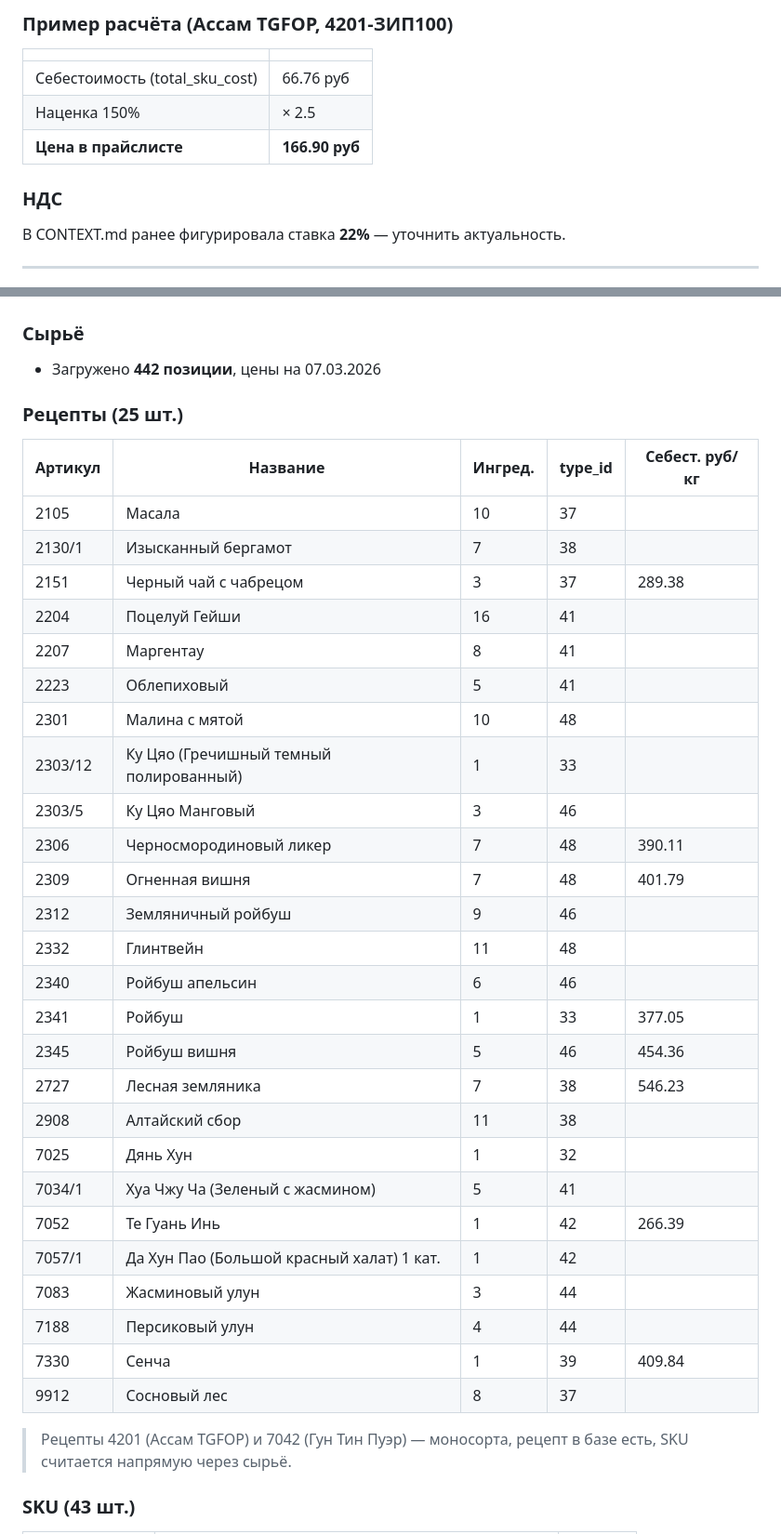
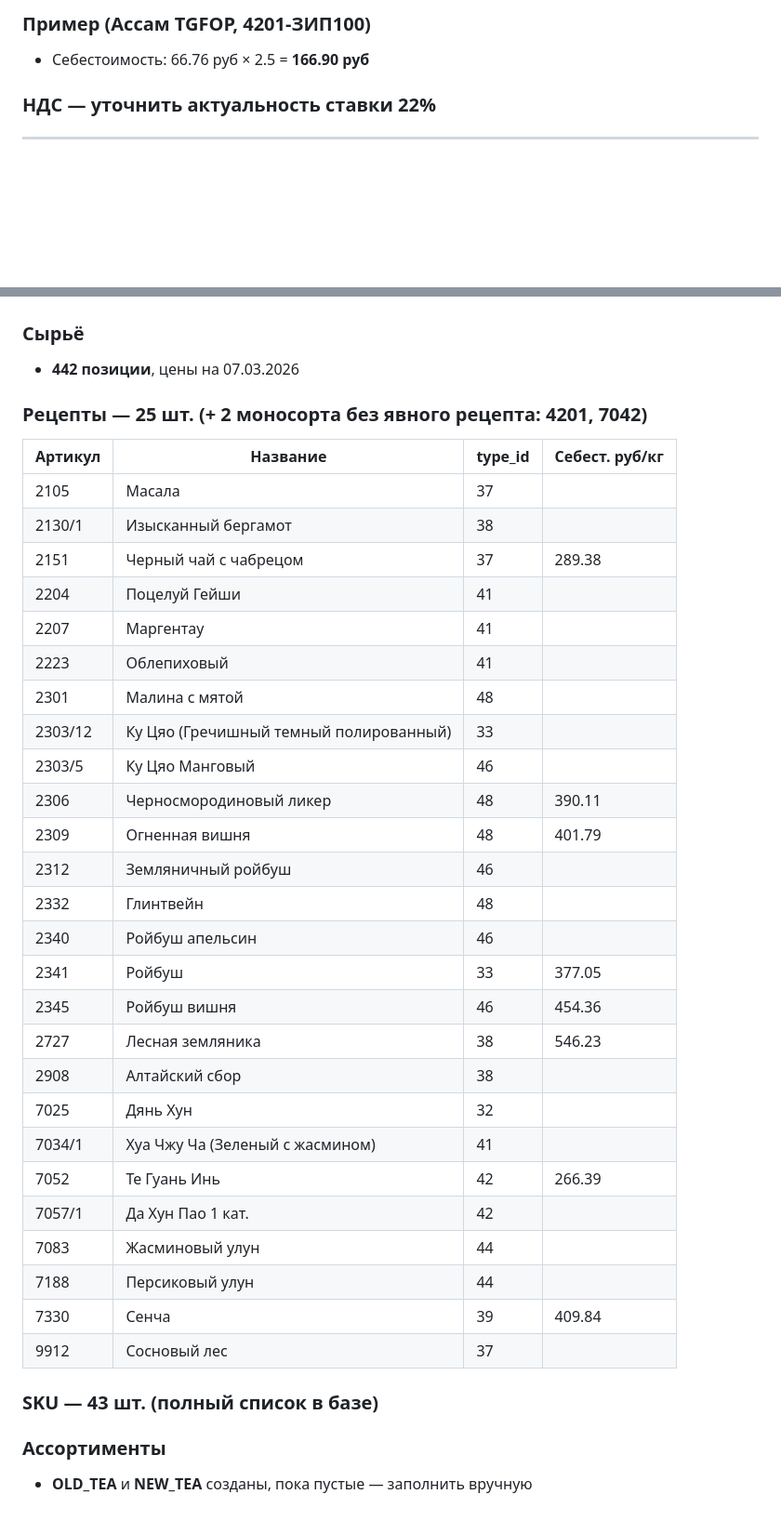
Before and after one commit to andmanuylov-ftc/tea-production-db, a Markdown page: docs/CONTEXT.md, 2 parts joined by grey strips. Shown at 93% size. Drawn GitHub-style; blank space fills up the shorter version.

Commit message:
docs: full context update 19.04.2026

```diff
--- a/docs/CONTEXT.md
+++ b/docs/CONTEXT.md
@@ -101,13 +119,8 @@
 
-### Пример расчёта (Ассам TGFOP, 4201-ЗИП100)
-| | |
-|---|---|
-| Себестоимость (total_sku_cost) | 66.76 руб |
-| Наценка 150% | × 2.5 |
-| **Цена в прайслисте** | **166.90 руб** |
+### Пример (Ассам TGFOP, 4201-ЗИП100)
+- Себестоимость: 66.76 руб × 2.5 = **166.90 руб**
 
-### НДС
-В CONTEXT.md ранее фигурировала ставка **22%** — уточнить актуальность.
+### НДС — уточнить актуальность ставки 22%
 
 ---
 
@@ -115,39 +128,40 @@
 
 ### Сырьё
-- Загружено **442 позиции**, цены на 07.03.2026
+- **442 позиции**, цены на 07.03.2026
 
-### Рецепты (25 шт.)
+### Рецепты — 25 шт. (+ 2 моносорта без явного рецепта: 4201, 7042)
 
-| Артикул | Название | Ингред. | type_id | Себест. руб/кг |
-|---|---|---|---|---|
-| 2105 | Масала | 10 | 37 | |
-| 2130/1 | Изысканный бергамот | 7 | 38 | |
-| 2151 | Черный чай с чабрецом | 3 | 37 | 289.38 |
-| 2204 | Поцелуй Гейши | 16 | 41 | |
-| 2207 | Маргентау | 8 | 41 | |
-| 2223 | Облепиховый | 5 | 41 | |
-| 2301 | Малина с мятой | 10 | 48 | |
-| 2303/12 | Ку Цяо (Гречишный темный полированный) | 1 | 33 | |
-| 2303/5 | Ку Цяо Манговый | 3 | 46 | |
-| 2306 | Черносмородиновый ликер | 7 | 48 | 390.11 |
-| 2309 | Огненная вишня | 7 | 48 | 401.79 |
-| 2312 | Земляничный ройбуш | 9 | 46 | |
-| 2332 | Глинтвейн | 11 | 48 | |
-| 2340 | Ройбуш апельсин | 6 | 46 | |
-| 2341 | Ройбуш | 1 | 33 | 377.05 |
-| 2345 | Ройбуш вишня | 5 | 46 | 454.36 |
-| 2727 | Лесная земляника | 7 | 38 | 546.23 |
-| 2908 | Алтайский сбор | 11 | 38 | |
-| 7025 | Дянь Хун | 1 | 32 | |
-| 7034/1 | Хуа Чжу Ча (Зеленый с жасмином) | 5 | 41 | |
-| 7052 | Те Гуань Инь | 1 | 42 | 266.39 |
-| 7057/1 | Да Хун Пао (Большой красный халат) 1 кат. | 1 | 42 | |
-| 7083 | Жасминовый улун | 3 | 44 | |
-| 7188 | Персиковый улун | 4 | 44 | |
-| 7330 | Сенча | 1 | 39 | 409.84 |
-| 9912 | Сосновый лес | 8 | 37 | |
+| Артикул | Название | type_id | Себест. руб/кг |
+|---|---|---|---|
+| 2105 | Масала | 37 | |
+| 2130/1 | Изысканный бергамот | 38 | |
+| 2151 | Черный чай с чабрецом | 37 | 289.38 |
+| 2204 | Поцелуй Гейши | 41 | |
+| 2207 | Маргентау | 41 | |
+| 2223 | Облепиховый | 41 | |
+| 2301 | Малина с мятой | 48 | |
+| 2303/12 | Ку Цяо (Гречишный темный полированный) | 33 | |
+| 2303/5 | Ку Цяо Манговый | 46 | |
+| 2306 | Черносмородиновый ликер | 48 | 390.11 |
+| 2309 | Огненная вишня | 48 | 401.79 |
+| 2312 | Земляничный ройбуш | 46 | |
+| 2332 | Глинтвейн | 48 | |
+| 2340 | Ройбуш апельсин | 46 | |
+| 2341 | Ройбуш | 33 | 377.05 |
+| 2345 | Ройбуш вишня | 46 | 454.36 |
+| 2727 | Лесная земляника | 38 | 546.23 |
+| 2908 | Алтайский сбор | 38 | |
+| 7025 | Дянь Хун | 32 | |
+| 7034/1 | Хуа Чжу Ча (Зеленый с жасмином) | 41 | |
+| 7052 | Те Гуань Инь | 42 | 266.39 |
+| 7057/1 | Да Хун Пао 1 кат. | 42 | |
+| 7083 | Жасминовый улун | 44 | |
+| 7188 | Персиковый улун | 44 | |
+| 7330 | Сенча | 39 | 409.84 |
+| 9912 | Сосновый лес | 37 | |
 
-> Рецепты 4201 (Ассам TGFOP) и 7042 (Гун Тин Пуэр) — моносорта, рецепт в базе есть, SKU считается напрямую через сырьё.
+### SKU — 43 шт. (полный список в базе)
 
-### SKU (43 шт.)
+### Ассортименты
+- **OLD_TEA** и **NEW_TEA** созданы, пока пустые — заполнить вручную
 
```
Also changed, not shown: other parts of docs/CONTEXT.md (+73 -114 lines).
